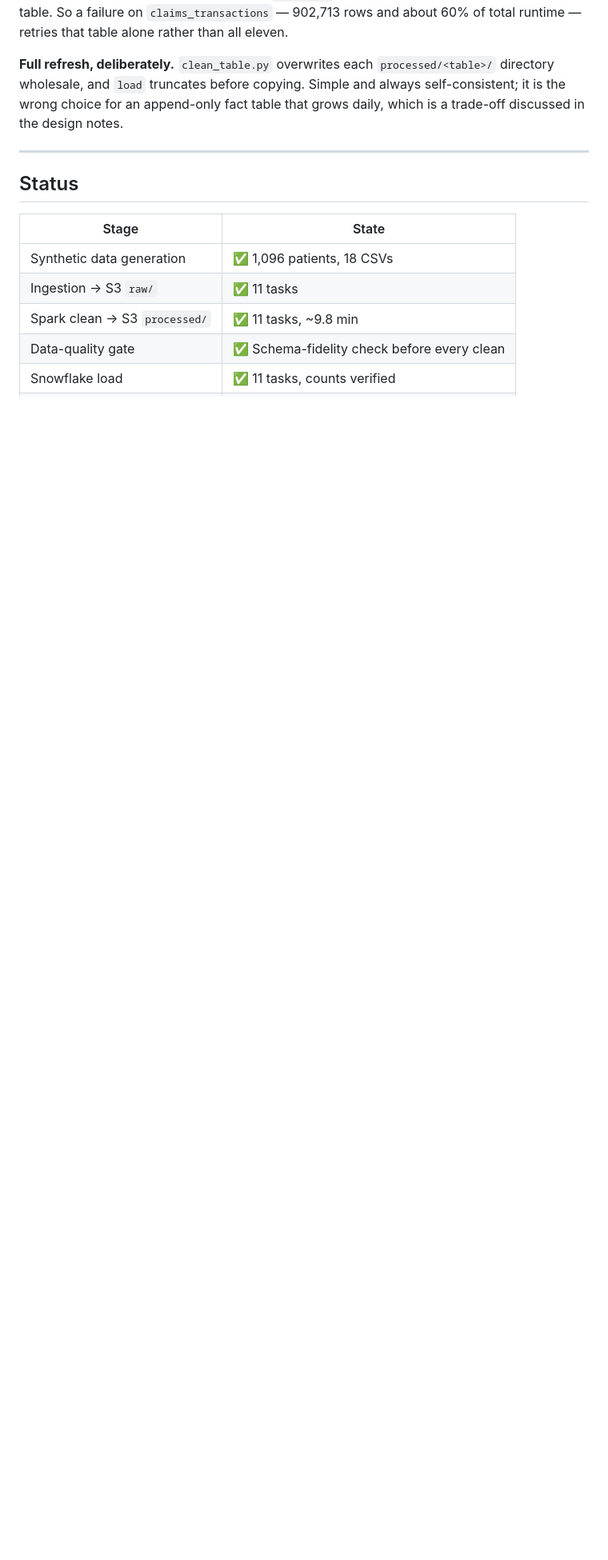
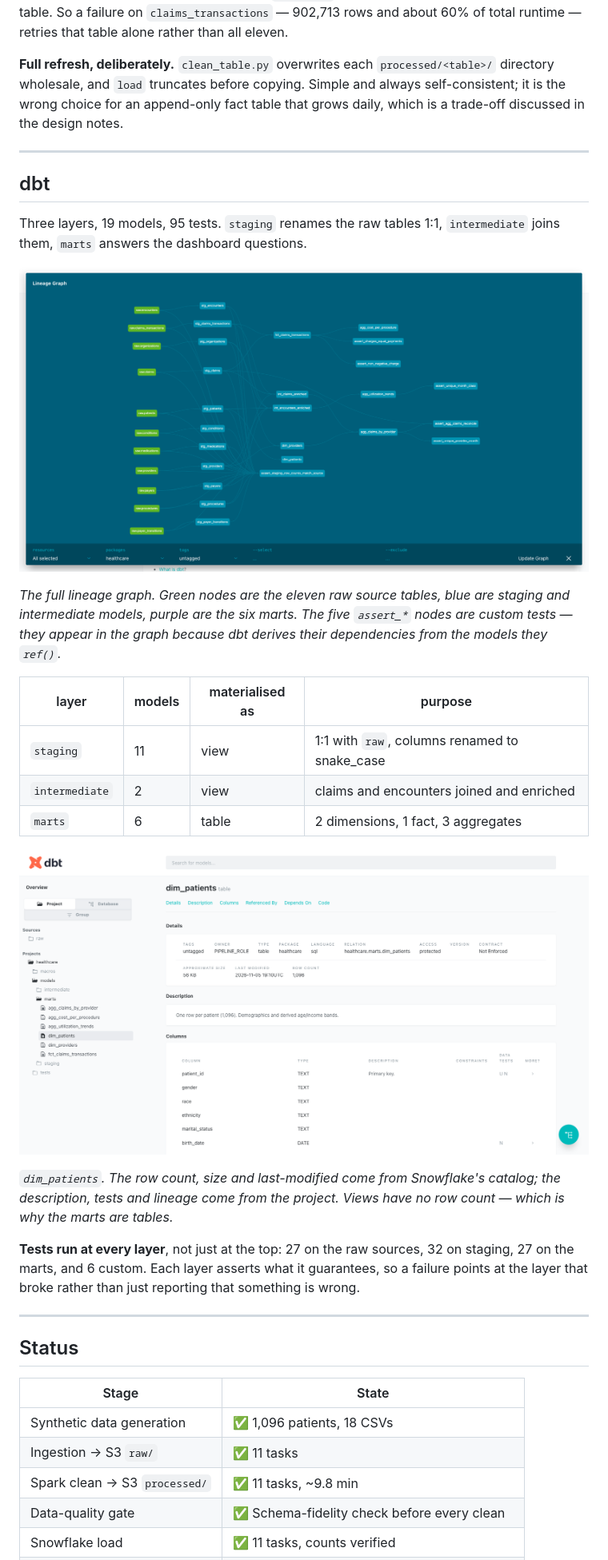
Before and after one commit to amritmaniaryal/de-e2e-healthcare-pipeline, a Markdown page: README.md, the part around one of its changes. Shown at 80% size. GitHub-like rendering; pictures changed too: docs/dbt-lineage.png (added), docs/dbt-model-detail.png (added); blank space fills up the shorter version.

```diff
--- a/README.md
+++ b/README.md
@@ -89,6 +89,37 @@ fact table that grows daily, which is a trade-off discussed in the design notes.
 
 ---
 
+## dbt
+
+Three layers, 19 models, 95 tests. `staging` renames the raw tables 1:1,
+`intermediate` joins them, `marts` answers the dashboard questions.
+
+![dbt lineage: eleven raw sources through staging and intermediate to six marts](docs/dbt-lineage.png)
+
+*The full lineage graph. Green nodes are the eleven raw source tables, blue are
+staging and intermediate models, purple are the six marts. The five `assert_*`
+nodes are custom tests — they appear in the graph because dbt derives their
+dependencies from the models they `ref()`.*
+
+| layer | models | materialised as | purpose |
+|---|---|---|---|
+| `staging` | 11 | view | 1:1 with `raw`, columns renamed to snake_case |
+| `intermediate` | 2 | view | claims and encounters joined and enriched |
+| `marts` | 6 | table | 2 dimensions, 1 fact, 3 aggregates |
+
+![dim_patients model page showing details, description and columns](docs/dbt-model-detail.png)
+
+*`dim_patients`. The row count, size and last-modified come from Snowflake's
+catalog; the description, tests and lineage come from the project. Views have no
+row count — which is why the marts are tables.*
+
+**Tests run at every layer**, not just at the top: 27 on the raw sources, 32 on
+staging, 27 on the marts, and 6 custom. Each layer asserts what it guarantees,
+so a failure points at the layer that broke rather than just reporting that
+something is wrong.
+
+---
+
 ## Status
 
 | Stage | State |
```
Also changed, not shown: other parts of README.md (+4 -2 lines), 7 other files.
